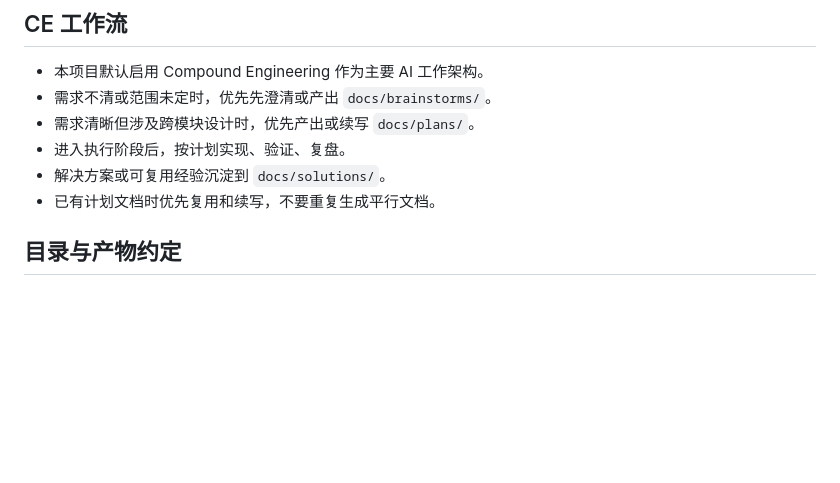
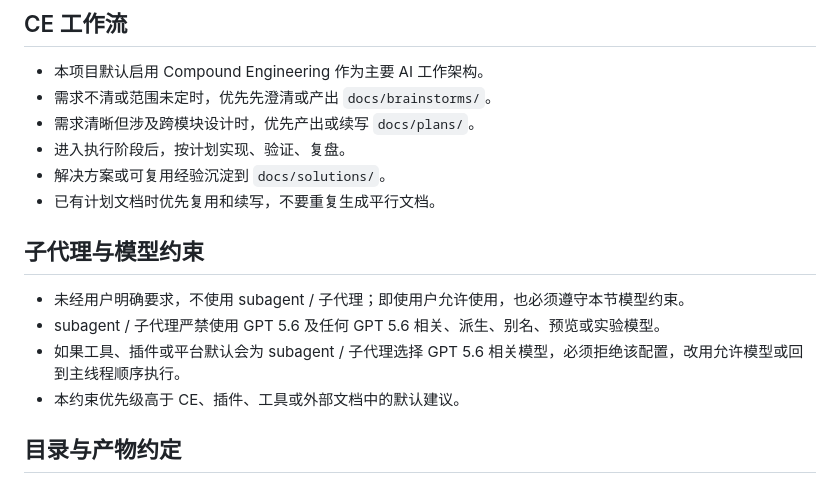
Before and after one commit to ZhcChen/easy-deploy, a Markdown page: AGENTS.md, the part around the change. Rendered like a GitHub page; blank space fills up the shorter version.

Commit message:
docs: 禁止子代理使用 GPT 5.6 相关模型

```diff
--- a/AGENTS.md
+++ b/AGENTS.md
@@ -18,6 +18,12 @@
 - 进入执行阶段后，按计划实现、验证、复盘。
 - 解决方案或可复用经验沉淀到 `docs/solutions/`。
 - 已有计划文档时优先复用和续写，不要重复生成平行文档。
+
+## 子代理与模型约束
+- 未经用户明确要求，不使用 subagent / 子代理；即使用户允许使用，也必须遵守本节模型约束。
+- subagent / 子代理严禁使用 GPT 5.6 及任何 GPT 5.6 相关、派生、别名、预览或实验模型。
+- 如果工具、插件或平台默认会为 subagent / 子代理选择 GPT 5.6 相关模型，必须拒绝该配置，改用允许模型或回到主线程顺序执行。
+- 本约束优先级高于 CE、插件、工具或外部文档中的默认建议。
 
 ## 目录与产物约定
 - 需求/产品定义：`docs/brainstorms/`
```
